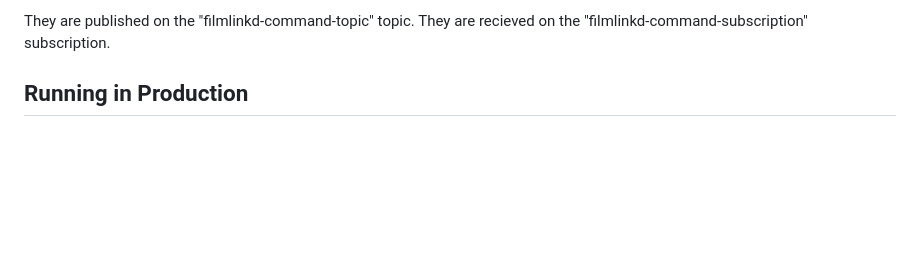
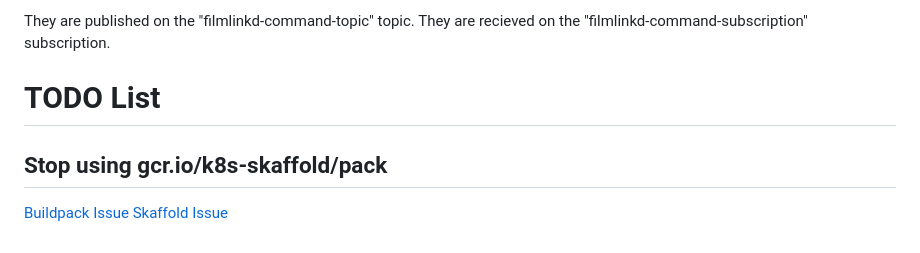
Before and after one commit to jimlind/filmlinkd, a Markdown page: docs/README.md, the part around the change. Rendered like a GitHub page; blank space fills up the shorter version.

Commit message:
Update README.md
Add some links related to getting rid of some Skaffold stuff

```diff
--- a/docs/README.md
+++ b/docs/README.md
@@ -82,4 +82,9 @@ Sometimes we want other parts of the system to know that a command was issued. R
 They are published on the "filmlinkd-command-topic" topic.
 They are recieved on the "filmlinkd-command-subscription" subscription.
 
-## Running in Production
+# TODO List
+
+## Stop using gcr.io/k8s-skaffold/pack
+
+[Buildpack Issue](https://github.com/buildpacks/pack/issues/1579)
+[Skaffold Issue](https://github.com/GoogleContainerTools/skaffold/issues/7146)
```
